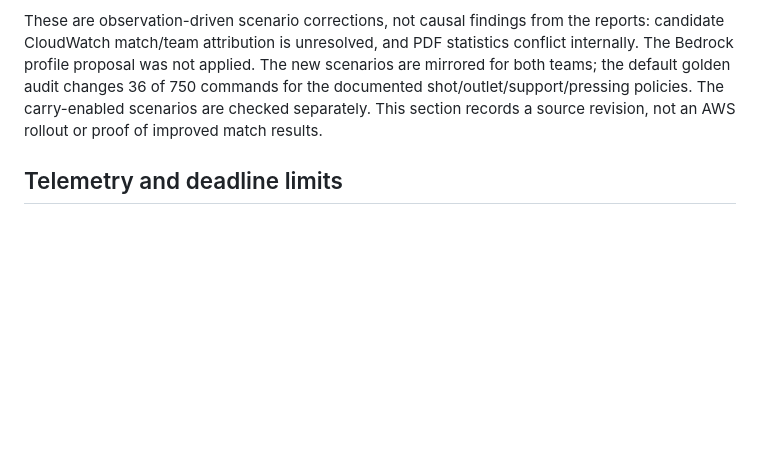
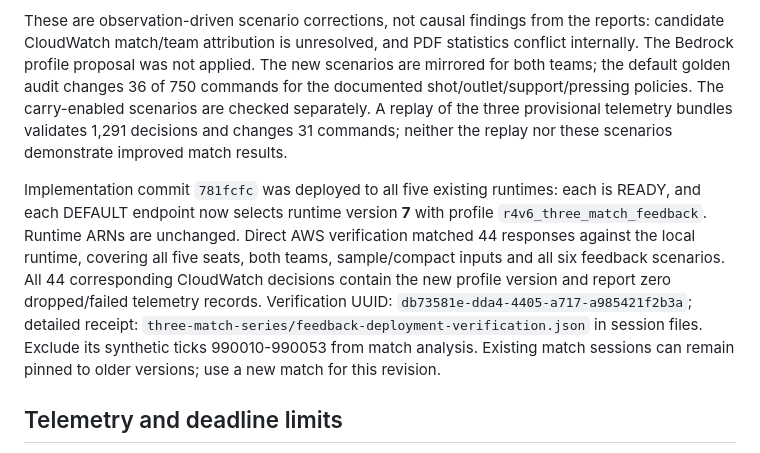
Before and after one commit to mordanov/aws_football_challenge, a Markdown page: redesign_4/README.md, the part around the change. Rendered like a GitHub page; blank space fills up the shorter version.

Commit message:
docs: record verified feedback rollout to all five players
Co-authored-by: Copilot <223556219+Copilot@users.noreply.github.com>

```diff
--- a/redesign_4/README.md
+++ b/redesign_4/README.md
@@ -589,8 +589,21 @@ the reports: candidate CloudWatch match/team attribution is unresolved, and PDF
 statistics conflict internally. The Bedrock profile proposal was not applied.
 The new scenarios are mirrored for both teams; the default golden audit changes
 36 of 750 commands for the documented shot/outlet/support/pressing policies.
-The carry-enabled scenarios are checked separately. This section records a
-source revision, not an AWS rollout or proof of improved match results.
+The carry-enabled scenarios are checked separately. A replay of the three
+provisional telemetry bundles validates 1,291 decisions and changes 31 commands;
+neither the replay nor these scenarios demonstrate improved match results.
+
+Implementation commit `781fcfc` was deployed to all five existing runtimes:
+each is READY, and each DEFAULT endpoint now selects runtime version **7** with
+profile `r4v6_three_match_feedback`. Runtime ARNs are unchanged. Direct AWS
+verification matched 44 responses against the local runtime, covering all
+five seats, both teams, sample/compact inputs and all six feedback scenarios.
+All 44 corresponding CloudWatch decisions contain the new profile version
+and report zero dropped/failed telemetry records. Verification UUID:
+`db73581e-dda4-4405-a717-a985421f2b3a`; detailed receipt:
+`three-match-series/feedback-deployment-verification.json` in session files.
+Exclude its synthetic ticks 990010-990053 from match analysis. Existing match
+sessions can remain pinned to older versions; use a new match for this revision.
 
 ## Telemetry and deadline limits
 
```
